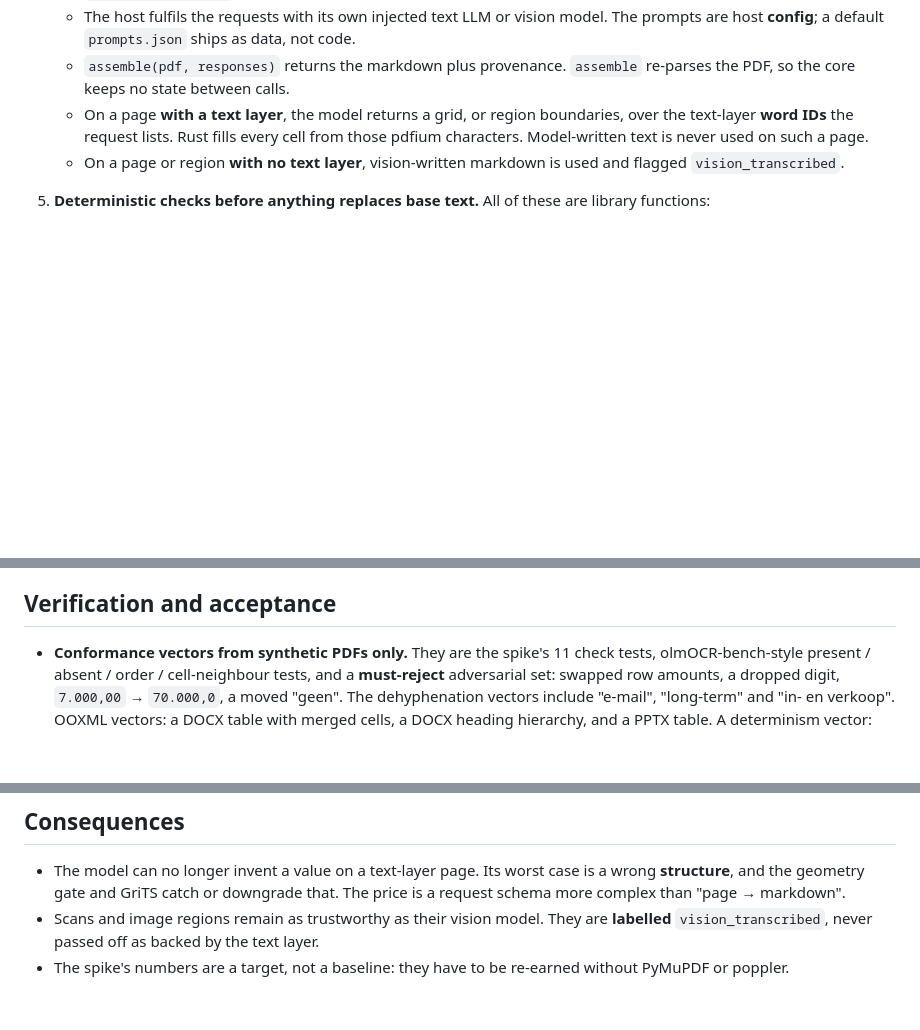
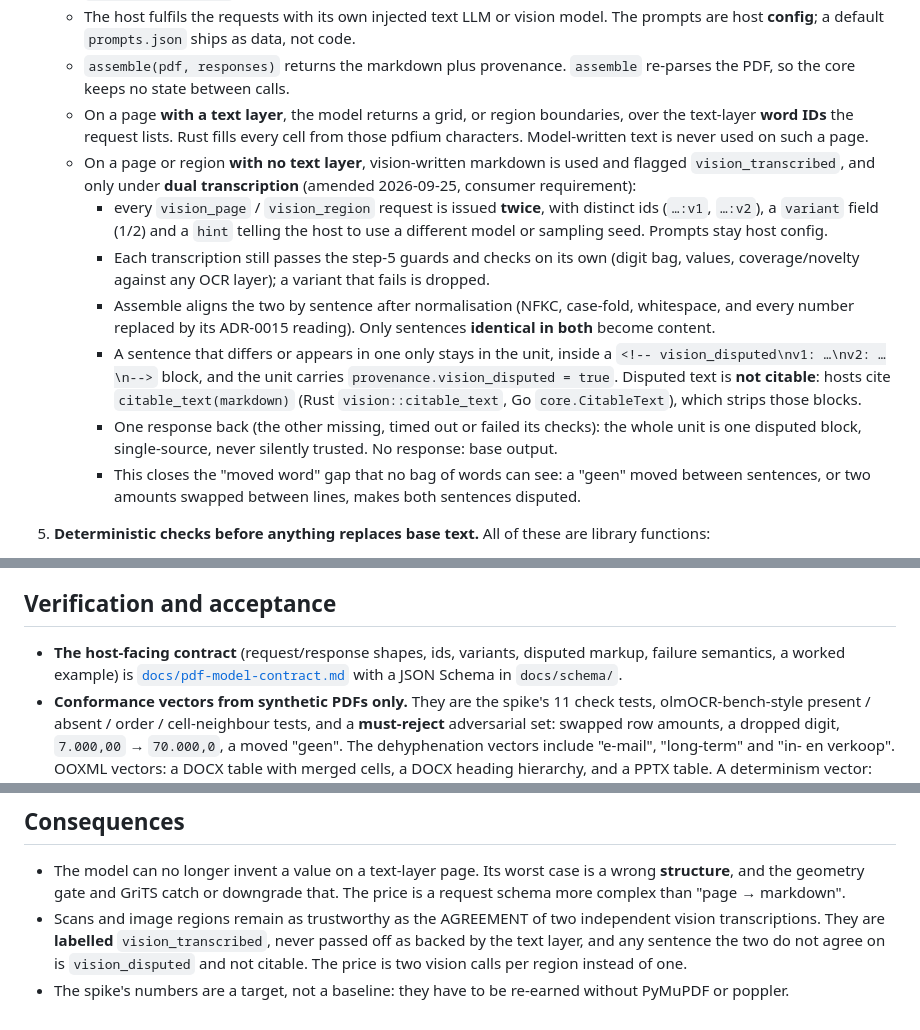
Before and after one commit to muthuishere/citenexus, a Markdown page: docs/adr/0017-pdf-to-markdown-structure-not-text.md, 3 parts joined by grey strips. GitHub-like rendering; blank space fills up the shorter version.

```diff
--- a/docs/adr/0017-pdf-to-markdown-structure-not-text.md
+++ b/docs/adr/0017-pdf-to-markdown-structure-not-text.md
@@ -71,7 +71,30 @@ under ADR-0010: real parsing over pdfium character boxes.
      every cell from those pdfium characters. Model-written text is never used
      on such a page.
    - On a page or region **with no text layer**, vision-written markdown is
-     used and flagged `vision_transcribed`.
+     used and flagged `vision_transcribed`, and only under **dual
+     transcription** (amended 2026-09-25, consumer requirement):
+     - every `vision_page` / `vision_region` request is issued **twice**,
+       with distinct ids (`…:v1`, `…:v2`), a `variant` field (1/2) and a
+       `hint` telling the host to use a different model or sampling seed.
+       Prompts stay host config.
+     - Each transcription still passes the step-5 guards and checks on its
+       own (digit bag, values, coverage/novelty against any OCR layer); a
+       variant that fails is dropped.
+     - Assemble aligns the two by sentence after normalisation (NFKC,
+       case-fold, whitespace, and every number replaced by its ADR-0015
+       reading). Only sentences **identical in both** become content.
+     - A sentence that differs or appears in one only stays in the unit,
+       inside a `<!-- vision_disputed\nv1: …\nv2: …\n-->` block, and the unit
+       carries `provenance.vision_disputed = true`. Disputed text is **not
+       citable**: hosts cite `citable_text(markdown)` (Rust
+       `vision::citable_text`, Go `core.CitableText`), which strips those
+       blocks.
+     - One response back (the other missing, timed out or failed its
+       checks): the whole unit is one disputed block, single-source, never
+       silently trusted. No response: base output.
+     - This closes the "moved word" gap that no bag of words can see: a
+       "geen" moved between sentences, or two amounts swapped between
+       lines, makes both sentences disputed.
 5. **Deterministic checks before anything replaces base text.** All of these
    are library functions:
    - **Geometry:** every cell's characters sit in one row band and one column
@@ -146,6 +169,10 @@ under ADR-0010: real parsing over pdfium character boxes.
 
 ## Verification and acceptance
 
+- **The host-facing contract** (request/response shapes, ids, variants,
+  disputed markup, failure semantics, a worked example) is
+  [`docs/pdf-model-contract.md`](../pdf-model-contract.md) with a JSON Schema
+  in `docs/schema/`.
 - **Conformance vectors from synthetic PDFs only.** They are the spike's 11
   check tests, olmOCR-bench-style present / absent / order / cell-neighbour
   tests, and a **must-reject** adversarial set: swapped row amounts, a dropped
@@ -179,8 +206,10 @@ under ADR-0010: real parsing over pdfium character boxes.
 - The model can no longer invent a value on a text-layer page. Its worst case
   is a wrong **structure**, and the geometry gate and GriTS catch or downgrade
   that. The price is a request schema more complex than "page → markdown".
-- Scans and image regions remain as trustworthy as their vision model. They
-  are **labelled** `vision_transcribed`, never passed off as backed by the text
-  layer.
+- Scans and image regions remain as trustworthy as the AGREEMENT of two
+  independent vision transcriptions. They are **labelled**
+  `vision_transcribed`, never passed off as backed by the text layer, and any
+  sentence the two do not agree on is `vision_disputed` and not citable. The
+  price is two vision calls per region instead of one.
 - The spike's numbers are a target, not a baseline: they have to be re-earned
   without PyMuPDF or poppler.
```
Also changed, not shown: rust/README.md (+9 -5 lines).
